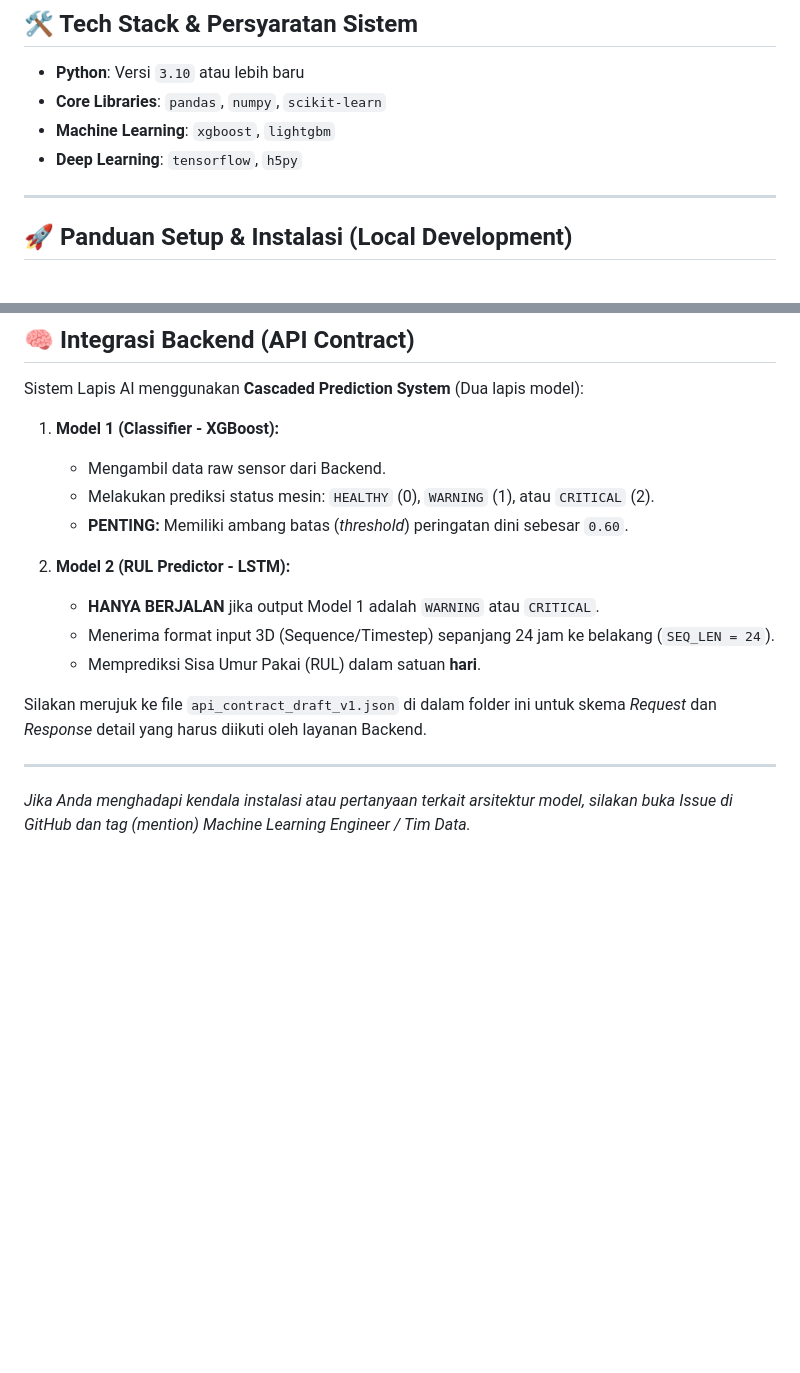
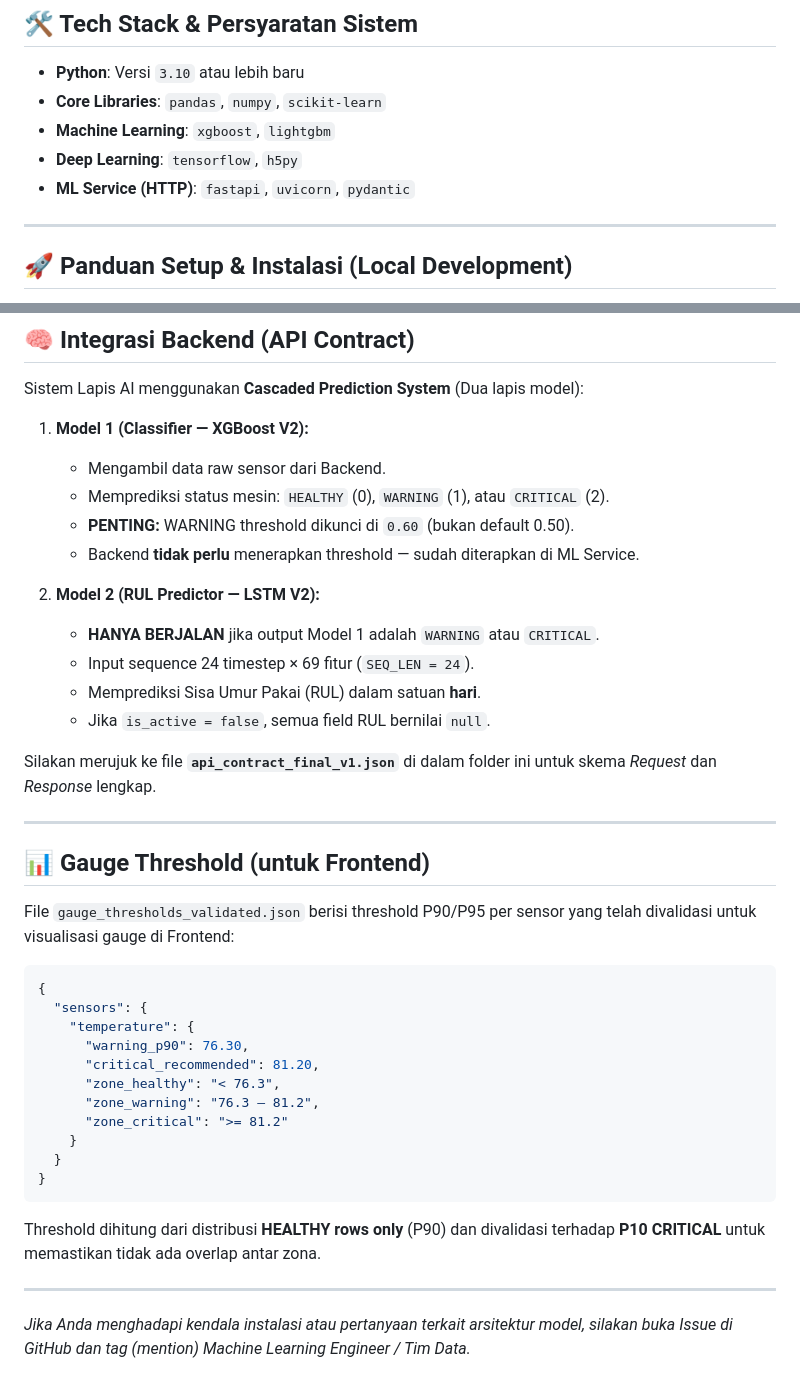
Before and after one commit to ZeroZennn/predictive-maintenance-monorepo, a Markdown page: machine_learning/README_ML.md, 2 parts joined by grey strips. Rendered like a GitHub page; blank space fills up the shorter version.

````diff
--- a/machine_learning/README_ML.md
+++ b/machine_learning/README_ML.md
@@ -10,6 +10,7 @@ Dokumen ini merupakan panduan utama bagi Engineer (terutama Backend) atau anggot
 - **Core Libraries**: `pandas`, `numpy`, `scikit-learn`
 - **Machine Learning**: `xgboost`, `lightgbm`
 - **Deep Learning**: `tensorflow`, `h5py`
+- **ML Service (HTTP)**: `fastapi`, `uvicorn`, `pydantic`
 
 ---
 
@@ -92,17 +150,41 @@ Repositori ini telah dikonfigurasi melalui `.gitignore` di tingkat *root* monore
 
 Sistem Lapis AI menggunakan **Cascaded Prediction System** (Dua lapis model):
 
-1. **Model 1 (Classifier - XGBoost):**
+1. **Model 1 (Classifier — XGBoost V2):**
    - Mengambil data raw sensor dari Backend.
-   - Melakukan prediksi status mesin: `HEALTHY` (0), `WARNING` (1), atau `CRITICAL` (2).
-   - **PENTING:** Memiliki ambang batas (*threshold*) peringatan dini sebesar `0.60`.
+   - Memprediksi status mesin: `HEALTHY` (0), `WARNING` (1), atau `CRITICAL` (2).
+   - **PENTING:** WARNING threshold dikunci di `0.60` (bukan default 0.50).
+   - Backend **tidak perlu** menerapkan threshold — sudah diterapkan di ML Service.
 
-2. **Model 2 (RUL Predictor - LSTM):**
+2. **Model 2 (RUL Predictor — LSTM V2):**
    - **HANYA BERJALAN** jika output Model 1 adalah `WARNING` atau `CRITICAL`.
-   - Menerima format input 3D (Sequence/Timestep) sepanjang 24 jam ke belakang (`SEQ_LEN = 24`).
+   - Input sequence 24 timestep × 69 fitur (`SEQ_LEN = 24`).
    - Memprediksi Sisa Umur Pakai (RUL) dalam satuan **hari**.
+   - Jika `is_active = false`, semua field RUL bernilai `null`.
 
-Silakan merujuk ke file `api_contract_draft_v1.json` di dalam folder ini untuk skema *Request* dan *Response* detail yang harus diikuti oleh layanan Backend.
+Silakan merujuk ke file **`api_contract_final_v1.json`** di dalam folder ini untuk skema *Request* dan *Response* lengkap.
+
+---
+
+## 📊 Gauge Threshold (untuk Frontend)
+
+File `gauge_thresholds_validated.json` berisi threshold P90/P95 per sensor yang telah divalidasi untuk visualisasi gauge di Frontend:
+
+```json
+{
+  "sensors": {
+    "temperature": {
+      "warning_p90": 76.30,
+      "critical_recommended": 81.20,
+      "zone_healthy": "< 76.3",
+      "zone_warning": "76.3 – 81.2",
+      "zone_critical": ">= 81.2"
+    }
+  }
+}
+```
+
+Threshold dihitung dari distribusi **HEALTHY rows only** (P90) dan divalidasi terhadap **P10 CRITICAL** untuk memastikan tidak ada overlap antar zona.
 
 ---
 
````
Also changed, not shown: other parts of machine_learning/README_ML.md (+75 -18 lines), README.md (+407 -0 lines).
